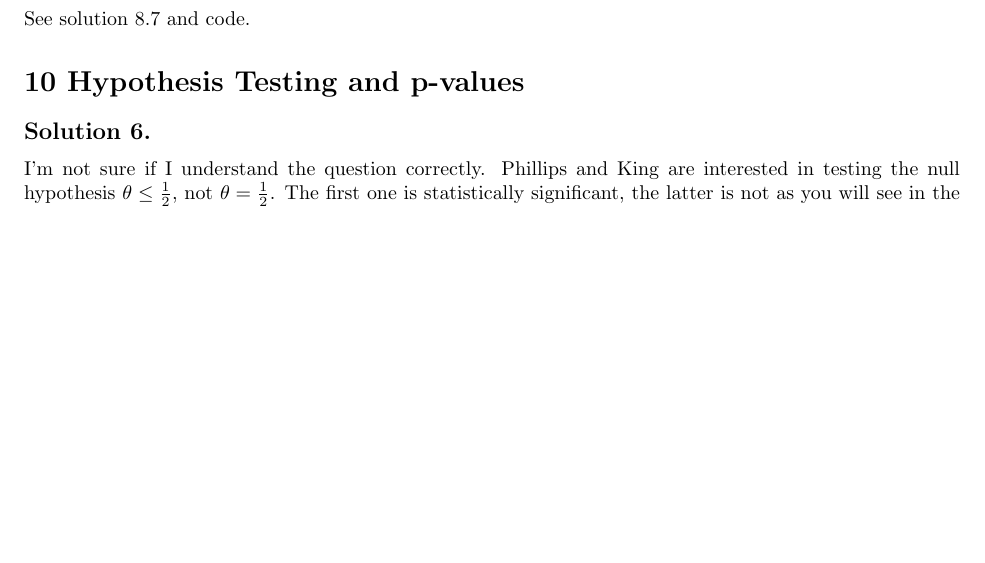
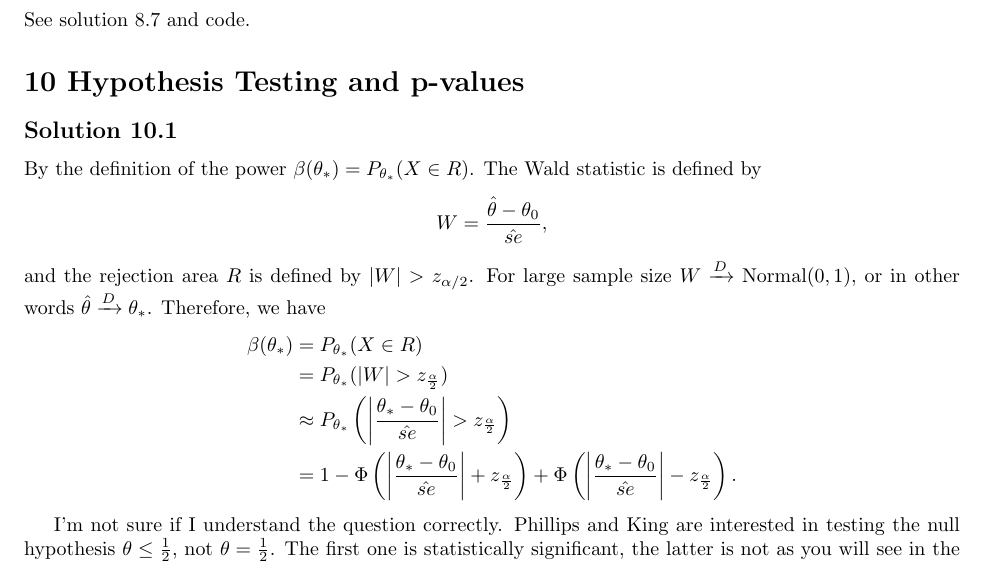
Before and after one commit to noudald/all-of-statistics, a LaTeX document (main.tex, which reads ch10.tex): part of page 35 of 38, cut so that both start at the same text, the shorter picture padded with empty space. Compiled offline with pdfLaTeX.

Commit message:
Solution 10.1

```diff
--- a/ch10.tex
+++ b/ch10.tex
@@ -1,6 +1,25 @@
 \section*{10 Hypothesis Testing and p-values}
 
-\subsection*{Solution 6.}
+\subsection*{Solution 10.1}
+
+By the definition of the power $\beta(\theta_*) = P_{\theta_*}(X \in R)$.
+The Wald statistic is defined by
+\begin{equation*}
+    W = \frac{\hat{\theta} - \theta_0}{\hat{se}},
+\end{equation*}
+and the rejection area $R$ is defined by $|W| > z_{\alpha/2}$.
+For large sample size $W \xrightarrow{D} \mathrm{Normal}(0, 1)$, or in other words $\hat{\theta} \xrightarrow{D} \theta_*$.
+Therefore, we have
+\begin{equation*}
+    \begin{split}
+        \beta(\theta_*)
+            &= P_{\theta_*}(X \in R) \\
+            &= P_{\theta_*}(|W| > z_{\frac{\alpha}{2}}) \\
+            &\approx P_{\theta_*}\left(\left|\frac{\theta_* - \theta_0}{\hat{se}}\right| > z_{\frac{\alpha}{2}}\right) \\
+            &= 1 - \Phi\left(\left|\frac{\theta_* - \theta_0}{\hat{se}}\right| + z_{\frac{\alpha}{2}}\right)
+                + \Phi\left(\left|\frac{\theta_* - \theta_0}{\hat{se}}\right| - z_{\frac{\alpha}{2}}\right).
+    \end{split}
+\end{equation*}
 
 I'm not sure if I understand the question correctly.
 Phillips and King are interested in testing the null hypothesis $\theta \leq \frac{1}{2}$, not $\theta = \frac{1}{2}$.
```
